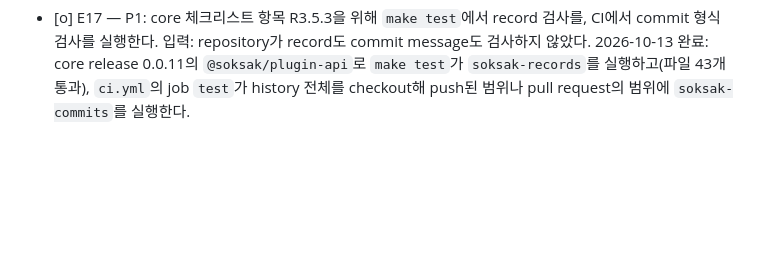
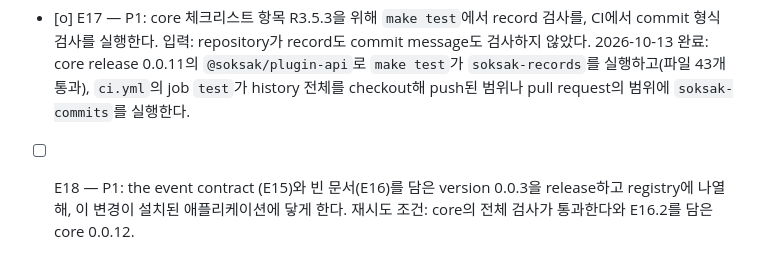
Before and after one commit to soksak-app/plugin-editor, a Markdown page: docs/features.ko.md, the part around the change. Drawn GitHub-style; blank space fills up the shorter version.

```diff
--- a/docs/features.ko.md
+++ b/docs/features.ko.md
@@ -25,3 +25,4 @@
   - [o] E15.5 — P1: 상관 식별자와 gate를 싣는다. 원인: `context.runtime.log`는 `cids`를 받지 않고 `enabled(level)` gate가 없어, plugin의 event가 `cids`를 싣지 못하고 field builder를 건너뛸 수 없다. 재시도 조건: core가 둘을 `context.runtime.log`에 더한다. core F160.32.1과 F160.32.2 뒤에 완료: `plugin.editor.read`가 builder를 넘기므로 level이 꺼져 있으면 text의 byte를 세지 않는다. 이 plugin의 입력은 어느 것도 `cids`를 갖지 않는다: 입력은 자기 page나 document region의 DOM event이고 native 입력 층이 번호를 주지 않으므로(core docs/spec/logging.md#correlation-identifier) 그 event는 `cids`를 갖지 않는다. Green: runtime처럼 builder를 실행하는 fake로 26개 중 26개.
 - [ ] E16 — P1: `params.path` 없는 tab에 빈 문서를 열고 첫 저장 때 파일을 고른다(core checklist 항목 F162). 입력: 새 tab control이 path 없는 editor tab을 열고, surface가 `the editor tab requires params.path`로 거부한다. 기대: tab이 새 문서 이름의 빈 문서를 보이고, 첫 저장은 core의 저장 위치 call로 파일을 물은 뒤 그 파일을 저장하고 감시한다. 재시도 조건: core가 F162.1의 call을 release한다.
 - [o] E17 — P1: core 체크리스트 항목 R3.5.3을 위해 `make test`에서 record 검사를, CI에서 commit 형식 검사를 실행한다. 입력: repository가 record도 commit message도 검사하지 않았다. 2026-10-13 완료: core release 0.0.11의 `@soksak/plugin-api`로 `make test`가 `soksak-records`를 실행하고(파일 43개 통과), `ci.yml`의 job `test`가 history 전체를 checkout해 push된 범위나 pull request의 범위에 `soksak-commits`를 실행한다.
+- [ ] E18 — P1: the event contract (E15)와 빈 문서(E16)를 담은 version 0.0.3을 release하고 registry에 나열해, 이 변경이 설치된 애플리케이션에 닿게 한다. 재시도 조건: core의 전체 검사가 통과한다와 E16.2를 담은 core 0.0.12.
```
Also changed, not shown: docs/features.md (+1 -0 lines).
